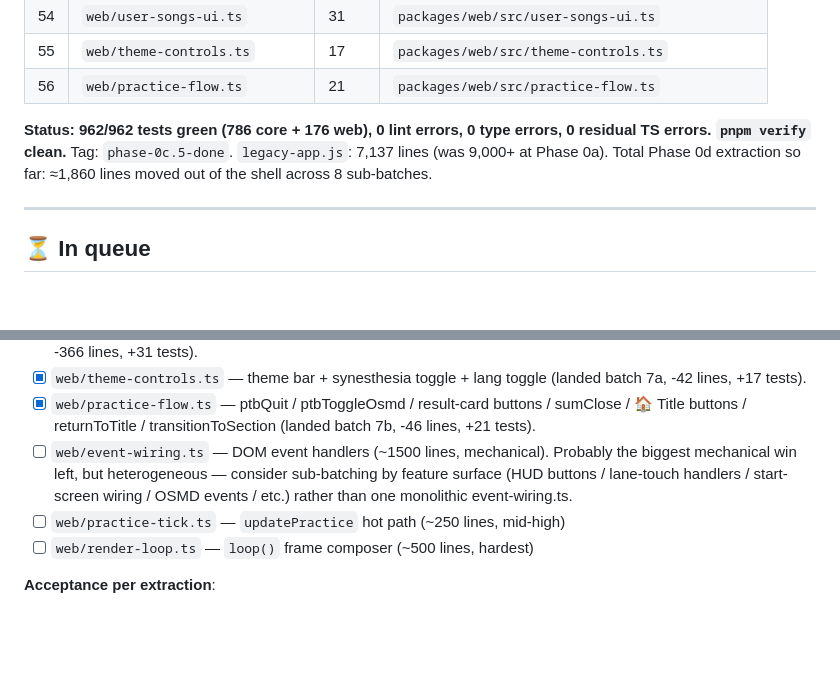
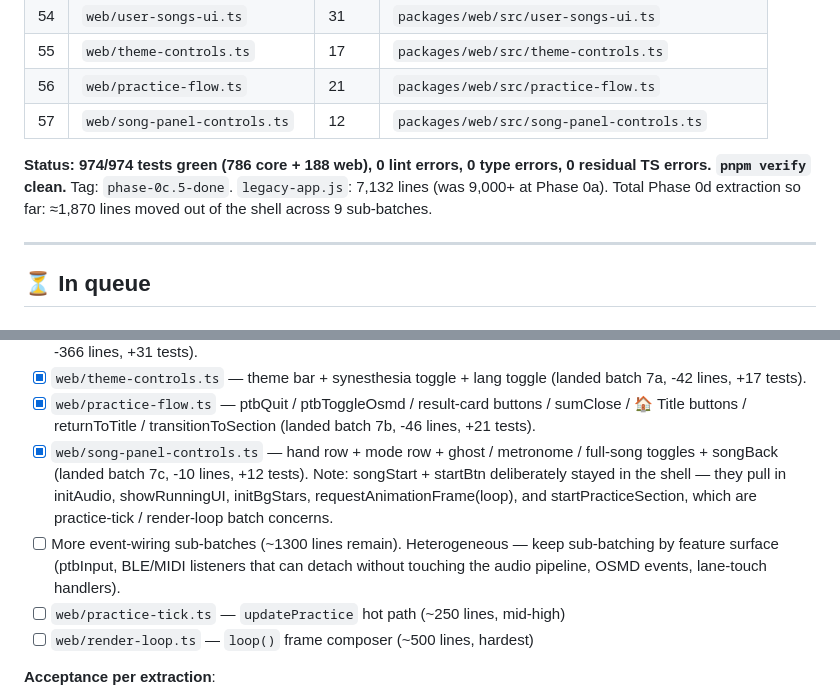
Before and after one commit to atariryuma/PianoVisualizer, a Markdown page: NEXT.md, 2 parts joined by grey strips. GitHub-like rendering; blank space fills up the shorter version.

Commit message:
docs(legacy): NEXT.md — batch 7c landed (song-panel-controls -10 lines, +12 tests)
Co-Authored-By: Claude Opus 4.7 (1M context) <noreply@anthropic.com>

```diff
--- a/NEXT.md
+++ b/NEXT.md
@@ -78,11 +78,12 @@ clean across 5 packages.
 | 54  | `web/user-songs-ui.ts`        | 31    | `packages/web/src/user-songs-ui.ts`             |
 | 55  | `web/theme-controls.ts`       | 17    | `packages/web/src/theme-controls.ts`            |
 | 56  | `web/practice-flow.ts`        | 21    | `packages/web/src/practice-flow.ts`             |
+| 57  | `web/song-panel-controls.ts`  | 12    | `packages/web/src/song-panel-controls.ts`       |
 
-**Status: 962/962 tests green (786 core + 176 web), 0 lint errors, 0 type
+**Status: 974/974 tests green (786 core + 188 web), 0 lint errors, 0 type
 errors, 0 residual TS errors. `pnpm verify` clean.** Tag: `phase-0c.5-done`.
-`legacy-app.js`: 7,137 lines (was 9,000+ at Phase 0a). Total Phase 0d extraction
-so far: ≈1,860 lines moved out of the shell across 8 sub-batches.
+`legacy-app.js`: 7,132 lines (was 9,000+ at Phase 0a). Total Phase 0d extraction
+so far: ≈1,870 lines moved out of the shell across 9 sub-batches.
 
 ---
 
@@ -112,11 +113,16 @@ Batches 1-7b all landed cleanly. Remaining batches in order of size / ease:
 - [x] `web/practice-flow.ts` — ptbQuit / ptbToggleOsmd / result-card buttons /
       sumClose / 🏠 Title buttons / returnToTitle / transitionToSection (landed
       batch 7b, -46 lines, +21 tests).
-- [ ] `web/event-wiring.ts` — DOM event handlers (~1500 lines, mechanical).
-      Probably the biggest mechanical win left, but heterogeneous — consider
-      sub-batching by feature surface (HUD buttons / lane-touch handlers /
-      start-screen wiring / OSMD events / etc.) rather than one monolithic
-      event-wiring.ts.
+- [x] `web/song-panel-controls.ts` — hand row + mode row + ghost / metronome /
+      full-song toggles + songBack (landed batch 7c, -10 lines, +12 tests).
+      Note: songStart + startBtn deliberately stayed in the shell — they pull in
+      initAudio, showRunningUI, initBgStars, requestAnimationFrame(loop), and
+      startPracticeSection, which are practice-tick / render-loop batch
+      concerns.
+- [ ] More event-wiring sub-batches (~1300 lines remain). Heterogeneous — keep
+      sub-batching by feature surface (ptbInput, BLE/MIDI listeners that can
+      detach without touching the audio pipeline, OSMD events, lane-touch
+      handlers).
 - [ ] `web/practice-tick.ts` — `updatePractice` hot path (~250 lines, mid-high)
 - [ ] `web/render-loop.ts` — `loop()` frame composer (~500 lines, hardest)
 
```
